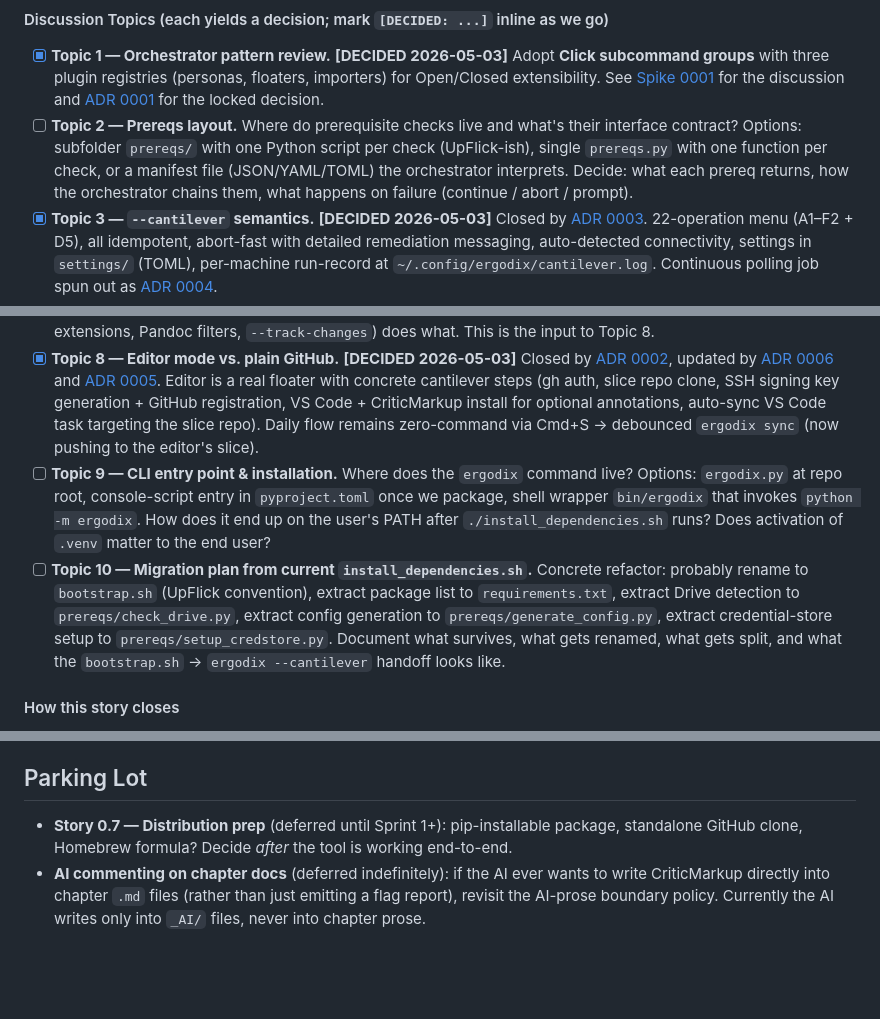
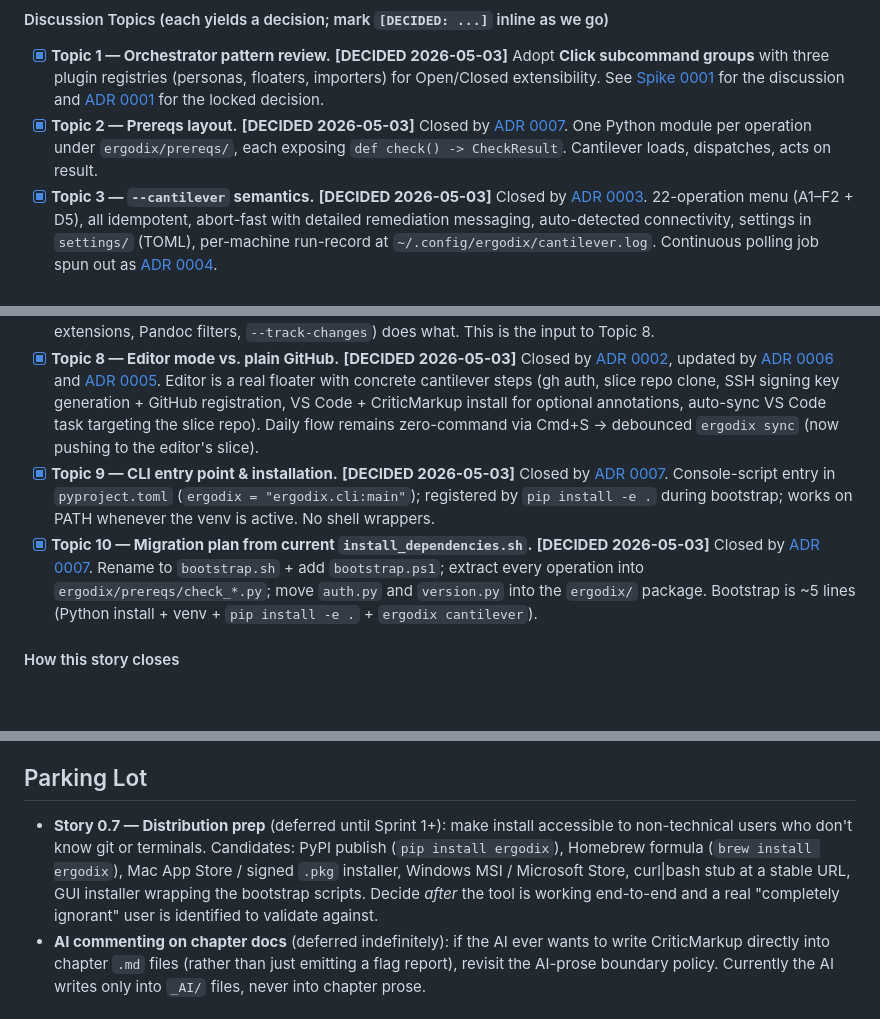
Before and after one commit to scorellis/ErgodixDocs, a Markdown page: SprintLog.md, 3 parts joined by grey strips. Drawn GitHub-style; blank space fills up the shorter version.

```diff
--- a/SprintLog.md
+++ b/SprintLog.md
@@ -164,15 +164,15 @@ Assumptions: UpFlick's orchestrator + manifest pattern is well-considered enough
 #### Discussion Topics (each yields a decision; mark `[DECIDED: ...]` inline as we go)
 
 - [x] **Topic 1 — Orchestrator pattern review.** **[DECIDED 2026-05-03]** Adopt **Click subcommand groups** with three plugin registries (personas, floaters, importers) for Open/Closed extensibility. See [Spike 0001](spikes/0001-orchestrator-pattern.md) for the discussion and [ADR 0001](adrs/0001-click-cli-with-persona-floater-registries.md) for the locked decision.
-- [ ] **Topic 2 — Prereqs layout.** Where do prerequisite checks live and what's their interface contract? Options: subfolder `prereqs/` with one Python script per check (UpFlick-ish), single `prereqs.py` with one function per check, or a manifest file (JSON/YAML/TOML) the orchestrator interprets. Decide: what each prereq returns, how the orchestrator chains them, what happens on failure (continue / abort / prompt).
+- [x] **Topic 2 — Prereqs layout.** **[DECIDED 2026-05-03]** Closed by [ADR 0007](adrs/0007-bootstrap-prereqs-cli-entry.md). One Python module per operation under `ergodix/prereqs/`, each exposing `def check() -> CheckResult`. Cantilever loads, dispatches, acts on result.
 - [x] **Topic 3 — `--cantilever` semantics.** **[DECIDED 2026-05-03]** Closed by [ADR 0003](adrs/0003-cantilever-bootstrap-orchestrator.md). 22-operation menu (A1–F2 + D5), all idempotent, abort-fast with detailed remediation messaging, auto-detected connectivity, settings in `settings/` (TOML), per-machine run-record at `~/.config/ergodix/cantilever.log`. Continuous polling job spun out as [ADR 0004](adrs/0004-continuous-repo-polling.md).
 - [x] **Topic 4 — Role flag matrix.** **[DECIDED 2026-05-03]** Closed by [ADR 0005](adrs/0005-roles-as-floaters-and-opus-naming.md). Personas and floaters collapsed into a single registry; every role is a floater. Each role's TOML declares `adds_operations` and (for focus-reader only) `exclusive_with`. CLI surface: `ergodix --writer --developer cantilever`, etc. Empty-flag invocations fail fast. Multi-corpus container named **opus** (locked into Story 0.X for future implementation).
 - [x] **Topic 5 — Bidirectional flow architecture.** **[DECIDED 2026-05-03]** Closed by [ADR 0002](adrs/0002-repo-topology-and-editor-onboarding.md), updated by [ADR 0006](adrs/0006-editor-collaboration-sliced-repos.md). Editor's edits flow via signed commits to a per-editor slice repo; author runs `ergodix ingest` to surface a review branch on master. AI artifacts go to `_AI/` and are author-committed manually.
 - [x] **Topic 6 — Permissions + public/private split.** **[DECIDED 2026-05-03]** Closed by [ADR 0002](adrs/0002-repo-topology-and-editor-onboarding.md), updated by [ADR 0006](adrs/0006-editor-collaboration-sliced-repos.md). `ErgodixDocs` (public, tooling) + per-opus master corpus repo (private) + per-editor slice repos (private, file-scoped). Hard read access control via slicing; per-editor blast radius bounded; clean revocation by ceasing to publish + rotating slice credentials.
 - [ ] **Topic 7 — Pandoc / LaTeX comment representation explainer.** Educational task: write a short doc (`docs/comments-explained.md`) that shows, with examples, exactly what CriticMarkup, HTML comments, and raw LaTeX comments look like on disk; how each renders in Pandoc → XeLaTeX → PDF; what tooling (VS Code extensions, Pandoc filters, `--track-changes`) does what. This is the input to Topic 8.
 - [x] **Topic 8 — Editor mode vs. plain GitHub.** **[DECIDED 2026-05-03]** Closed by [ADR 0002](adrs/0002-repo-topology-and-editor-onboarding.md), updated by [ADR 0006](adrs/0006-editor-collaboration-sliced-repos.md) and [ADR 0005](adrs/0005-roles-as-floaters-and-opus-naming.md). Editor is a real floater with concrete cantilever steps (gh auth, slice repo clone, SSH signing key generation + GitHub registration, VS Code + CriticMarkup install for optional annotations, auto-sync VS Code task targeting the slice repo). Daily flow remains zero-command via Cmd+S → debounced `ergodix sync` (now pushing to the editor's slice).
-- [ ] **Topic 9 — CLI entry point & installation.** Where does the `ergodix` command live? Options: `ergodix.py` at repo root, console-script entry in `pyproject.toml` once we package, shell wrapper `bin/ergodix` that invokes `python -m ergodix`. How does it end up on the user's PATH after `./install_dependencies.sh` runs? Does activation of `.venv` matter to the end user?
-- [ ] **Topic 10 — Migration plan from current `install_dependencies.sh`.** Concrete refactor: probably rename to `bootstrap.sh` (UpFlick convention), extract package list to `requirements.txt`, extract Drive detection to `prereqs/check_drive.py`, extract config generation to `prereqs/generate_config.py`, extract credential-store setup to `prereqs/setup_credstore.py`. Document what survives, what gets renamed, what gets split, and what the `bootstrap.sh` → `ergodix --cantilever` handoff looks like.
+- [x] **Topic 9 — CLI entry point & installation.** **[DECIDED 2026-05-03]** Closed by [ADR 0007](adrs/0007-bootstrap-prereqs-cli-entry.md). Console-script entry in `pyproject.toml` (`ergodix = "ergodix.cli:main"`); registered by `pip install -e .` during bootstrap; works on PATH whenever the venv is active. No shell wrappers.
+- [x] **Topic 10 — Migration plan from current `install_dependencies.sh`.** **[DECIDED 2026-05-03]** Closed by [ADR 0007](adrs/0007-bootstrap-prereqs-cli-entry.md). Rename to `bootstrap.sh` + add `bootstrap.ps1`; extract every operation into `ergodix/prereqs/check_*.py`; move `auth.py` and `version.py` into the `ergodix/` package. Bootstrap is ~5 lines (Python install + venv + `pip install -e .` + `ergodix cantilever`).
 
 #### How this story closes
 
@@ -208,7 +208,7 @@ These were open questions in earlier design discussions and have since been sett
 
 ## Parking Lot
 
-- **Story 0.7 — Distribution prep** (deferred until Sprint 1+): pip-installable package, standalone GitHub clone, Homebrew formula? Decide *after* the tool is working end-to-end.
+- **Story 0.7 — Distribution prep** (deferred until Sprint 1+): make install accessible to non-technical users who don't know git or terminals. Candidates: PyPI publish (`pip install ergodix`), Homebrew formula (`brew install ergodix`), Mac App Store / signed `.pkg` installer, Windows MSI / Microsoft Store, curl|bash stub at a stable URL, GUI installer wrapping the bootstrap scripts. Decide *after* the tool is working end-to-end and a real "completely ignorant" user is identified to validate against.
 - **AI commenting on chapter docs** (deferred indefinitely): if the AI ever wants to write CriticMarkup directly into chapter `.md` files (rather than just emitting a flag report), revisit the AI-prose boundary policy. Currently the AI writes only into `_AI/` files, never into chapter prose.
 
 ### Story 0.X - Multi-opus support (deferred to Sprint 1+ or first real use case)
```
Also changed, not shown: adrs/0007-bootstrap-prereqs-cli-entry.md (added, +143 -0 lines), spikes/0006-bootstrap-prereqs-cli-entry.md (added, +157 -0 lines).
